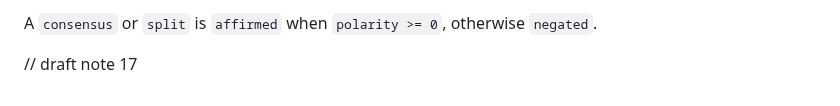
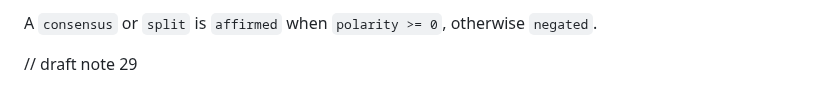
Before and after one commit to VanTaS15/QuorumForge, a Markdown page: docs/EVIDENCE.md, the part around the change. Drawn GitHub-style.

```diff
--- a/docs/EVIDENCE.md
+++ b/docs/EVIDENCE.md
@@ -214,4 +214,4 @@ The classifier applies a [`Policy`](../README.md#tuning-the-policy):
 A `consensus` or `split` is `affirmed` when `polarity >= 0`, otherwise
 `negated`.
 
-// draft note 17
+// draft note 29
```
